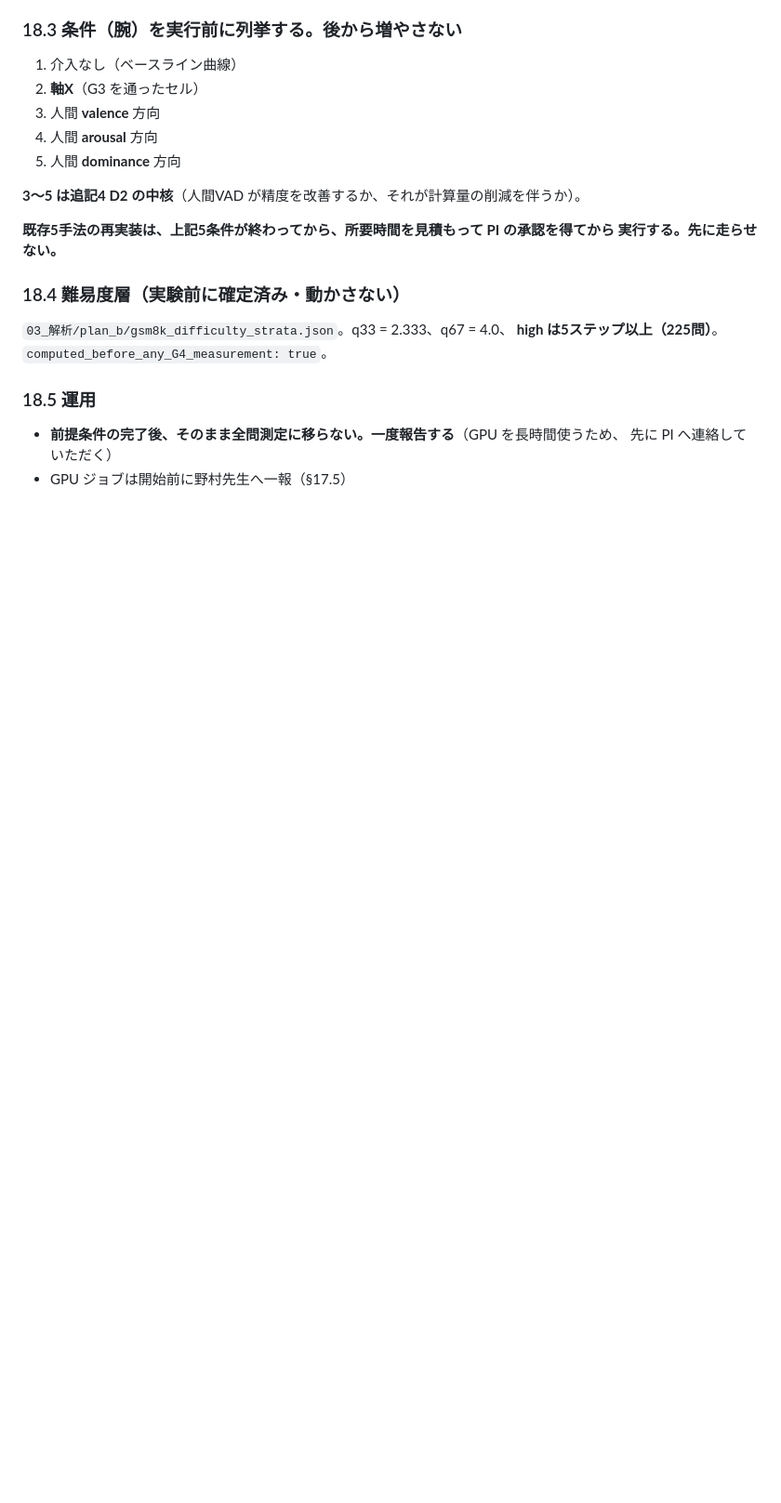
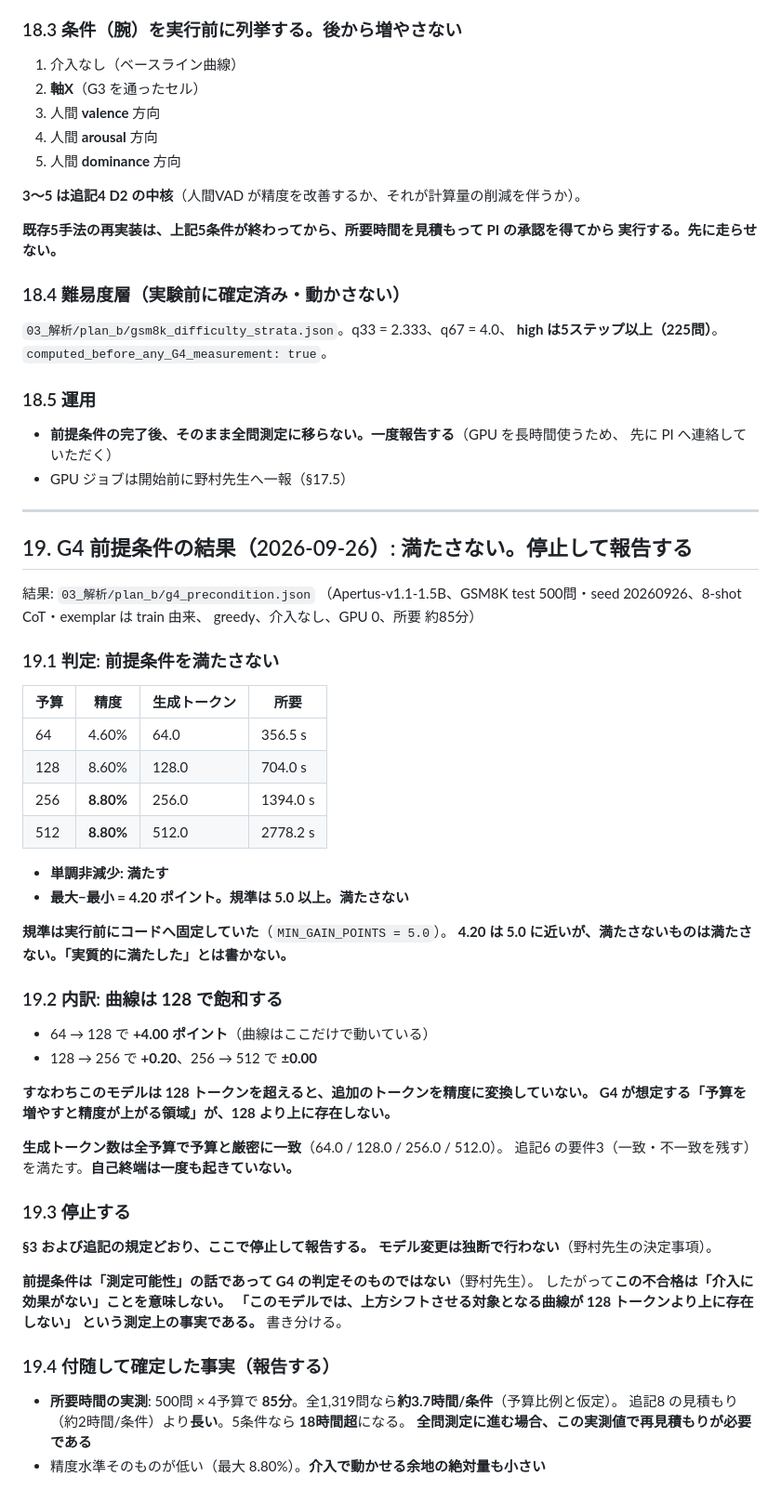
Before and after one commit to keito-git/nativeaffect-prereg, a Markdown page: 03_解析/preregistration/plan_b_prereg_20260926.md, the part around the change. Shown at 93% size. GitHub-like rendering; blank space fills up the shorter version.

Commit message:
G4 precondition is not met: the curve saturates at 128 tokens
Accuracy runs 4.60, 8.60, 8.80, 8.80 across budgets of 64 to 512. It is
monotone, but the gain of 4.20 points falls short of the 5.0 fixed in the code
before the run. Four point two is close to five and is still a miss; it is not
written up as substantially met.

All of the movement is between 64 and 128. Above 128 the model converts no
further tokens into accuracy, so the region G4 needs - where more budget buys
more accuracy - does not exist on this model. Generated length equalled the
budget at every setting, so nothing ever self-terminated.

Stopping here as specified. The model is not changed on my own judgement, and
this failure is a statement about measurability, not about whether the
intervention works.

Timing measured on the way: 85 minutes for 500 items across four budgets, which
projects to about 3.7 hours per condition on the full 1,319 - longer than the
two hours assumed in addendum 8, and over 18 hours for five conditions.

Co-Authored-By: Claude Opus 5 (1M context) <noreply@anthropic.com>

```diff
--- a/03_解析/preregistration/plan_b_prereg_20260926.md
+++ b/03_解析/preregistration/plan_b_prereg_20260926.md
@@ -663,3 +663,54 @@ G4 本体のスクリプトでは、**予算との一致を真偽値として明
 - **前提条件の完了後、そのまま全問測定に移らない。一度報告する**（GPU を長時間使うため、
   先に PI へ連絡していただく）
 - GPU ジョブは開始前に野村先生へ一報（§17.5）
+
+---
+
+## 19. G4 前提条件の結果（2026-09-26）: **満たさない。停止して報告する**
+
+結果: `03_解析/plan_b/g4_precondition.json`
+（Apertus-v1.1-1.5B、GSM8K test 500問・seed 20260926、8-shot CoT・exemplar は train 由来、
+greedy、介入なし、GPU 0、所要 約85分）
+
+### 19.1 判定: **前提条件を満たさない**
+
+| 予算 | 精度 | 生成トークン | 所要 |
+|---|---|---|---|
+| 64 | 4.60% | 64.0 | 356.5 s |
+| 128 | 8.60% | 128.0 | 704.0 s |
+| 256 | **8.80%** | 256.0 | 1394.0 s |
+| 512 | **8.80%** | 512.0 | 2778.2 s |
+
+- **単調非減少: 満たす**
+- **最大−最小 = 4.20 ポイント。規準は 5.0 以上。満たさない**
+
+**規準は実行前にコードへ固定していた**（`MIN_GAIN_POINTS = 5.0`）。
+**4.20 は 5.0 に近いが、満たさないものは満たさない。「実質的に満たした」とは書かない。**
+
+### 19.2 内訳: **曲線は 128 で飽和する**
+
+- 64 → 128 で **+4.00 ポイント**（曲線はここだけで動いている）
+- 128 → 256 で **+0.20**、256 → 512 で **±0.00**
+
+**すなわちこのモデルは 128 トークンを超えると、追加のトークンを精度に変換していない。**
+**G4 が想定する「予算を増やすと精度が上がる領域」が、128 より上に存在しない。**
+
+**生成トークン数は全予算で予算と厳密に一致**（64.0 / 128.0 / 256.0 / 512.0）。
+追記6 の要件3（一致・不一致を残す）を満たす。**自己終端は一度も起きていない。**
+
+### 19.3 停止する
+
+**§3 および追記の規定どおり、ここで停止して報告する。**
+**モデル変更は独断で行わない**（野村先生の決定事項）。
+
+**前提条件は「測定可能性」の話であって G4 の判定そのものではない**（野村先生）。
+したがって**この不合格は「介入に効果がない」ことを意味しない。**
+**「このモデルでは、上方シフトさせる対象となる曲線が 128 トークンより上に存在しない」
+という測定上の事実である。** 書き分ける。
+
+### 19.4 付随して確定した事実（報告する）
+
+- **所要時間の実測**: 500問 × 4予算で **85分**。全1,319問なら**約3.7時間/条件**（予算比例と仮定）。
+  追記8 の見積もり（約2時間/条件）より**長い**。5条件なら **18時間超**になる。
+  **全問測定に進む場合、この実測値で再見積もりが必要である**
+- 精度水準そのものが低い（最大 8.80%）。**介入で動かせる余地の絶対量も小さい**
```
